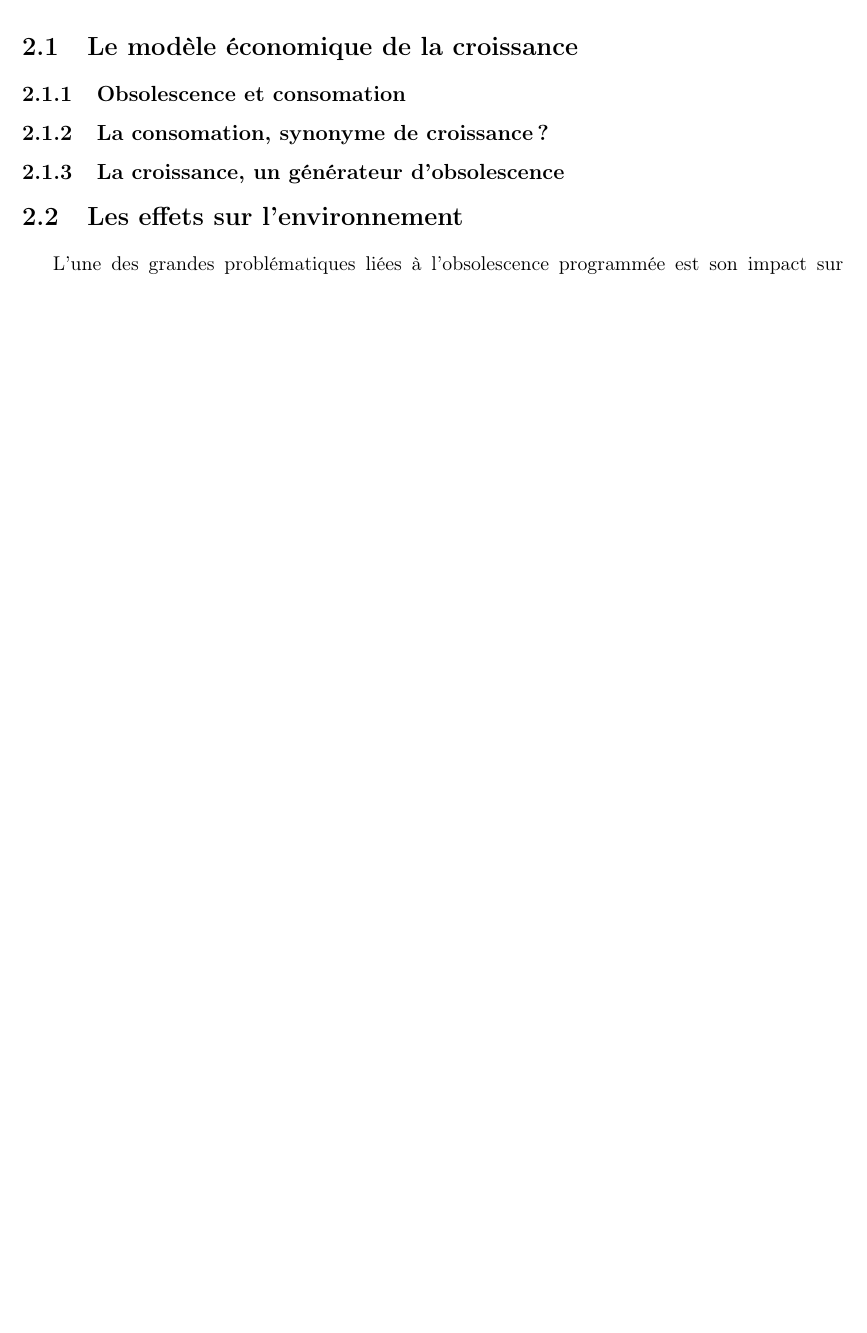
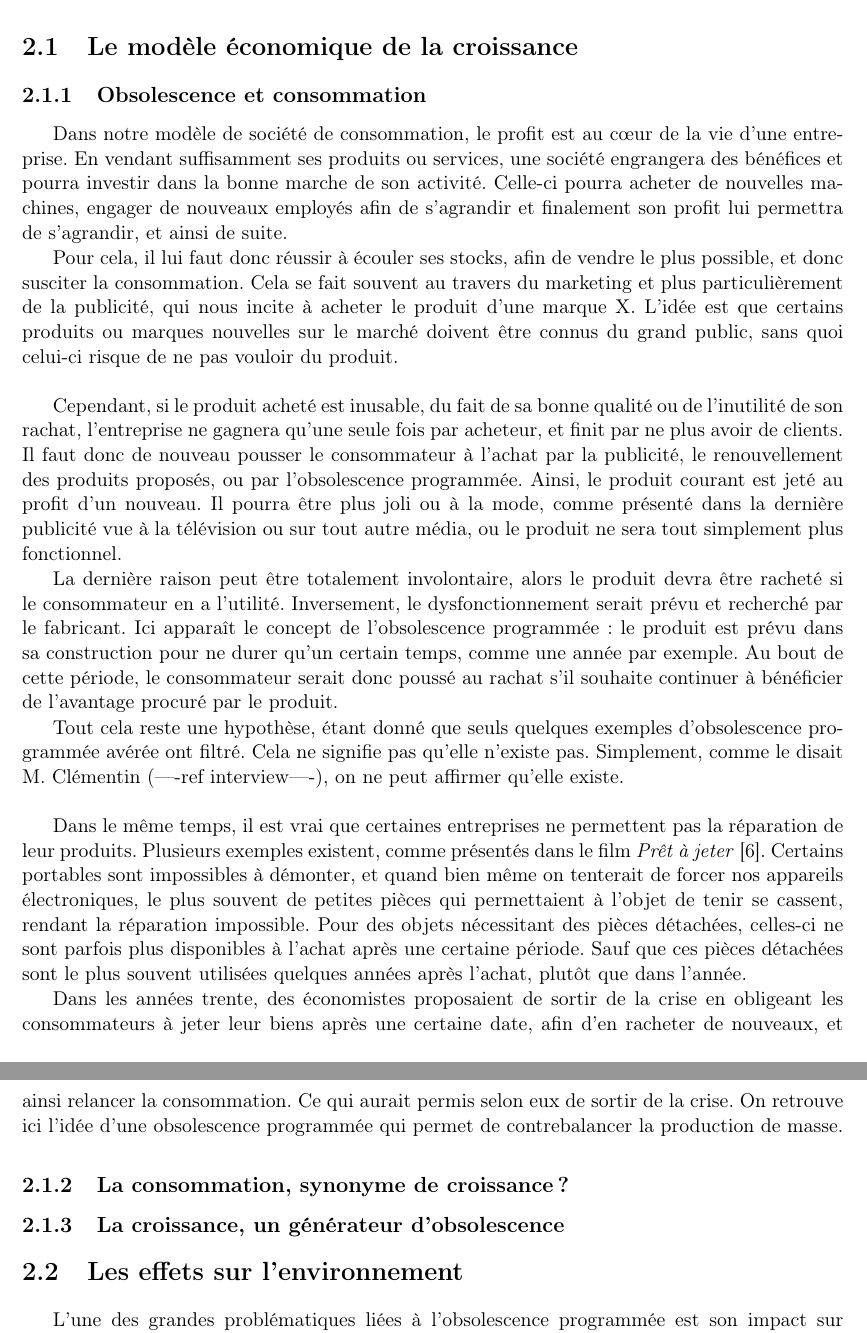
Before and after one commit to Entilore/Mono, a LaTeX document (Rapport/main.tex, which reads Rapport/c2/s1/ss1/subsection.tex, Rapport/c2/s1/ss2/subsection.tex): part of page 13 of 30 before the commit and two parts of pages 13 and 14 of 31 after it, the two joined at a grey line, cut so that both start at the same text, the shorter picture padded with empty space. Compiled offline with pdfLaTeX.

Commit message:
Beginning of Mordor's part, ss1 nearly ended

```diff
--- a/Rapport/c2/s1/ss1/subsection.tex
+++ b/Rapport/c2/s1/ss1/subsection.tex
@@ -1,4 +1,19 @@
-\subsection{Obsolescence et consomation}
+\subsection{Obsolescence et consommation}
 
+Dans notre modèle de société de consommation, le profit est au cœur de la vie d'une entreprise. En vendant suffisamment ses produits ou services, une société engrangera des bénéfices et pourra investir dans la bonne marche de son activité. Celle-ci pourra acheter de nouvelles machines, engager de nouveaux employés afin de s'agrandir et finalement son profit lui permettra de s'agrandir, et ainsi de suite.
 
-\loremipsum
+Pour cela, il lui faut donc réussir à écouler ses stocks, afin de vendre le plus possible, et donc susciter la consommation. Cela se fait souvent au travers du marketing et plus particulièrement de la publicité, qui nous incite à acheter le produit d'une marque X. L'idée est que certains produits ou marques nouvelles sur le marché doivent être connus du grand public, sans quoi celui-ci risque de ne pas vouloir du produit.
+
+\bigbreak
+Cependant, si le produit acheté est inusable, du fait de sa bonne qualité ou de l'inutilité de son rachat, l'entreprise ne gagnera qu'une seule fois par acheteur, et finit par ne plus avoir de clients. Il faut donc de nouveau pousser le consommateur à l'achat par la publicité, le renouvellement des produits proposés, ou par l'obsolescence programmée. Ainsi, le produit courant est jeté au profit d'un nouveau. Il pourra être plus joli ou à la mode, comme présenté dans la dernière publicité vue à la télévision ou sur tout autre média, ou le produit ne sera  tout simplement plus fonctionnel.
+
+La dernière raison peut être totalement involontaire, alors le produit devra être racheté si le consommateur en a l'utilité. Inversement, le dysfonctionnement serait prévu et recherché par le fabricant. Ici apparaît le concept de l'obsolescence programmée : le produit est prévu dans sa construction pour ne durer qu'un certain temps, comme une année par exemple. Au bout de cette période, le consommateur serait donc poussé au rachat s'il souhaite continuer à bénéficier de l'avantage procuré par le produit.
+
+Tout cela reste une hypothèse, étant donné que seuls quelques exemples d'\op avérée ont filtré. Cela ne signifie pas qu'elle n'existe pas. Simplement, comme le disait M. Clémentin (----ref interview----), on ne peut affirmer qu'elle existe.
+
+\bigbreak
+Dans le même temps, il est vrai que certaines entreprises ne permettent pas la réparation de leur produits. Plusieurs exemples existent, comme présentés dans le film \textit{Prêt à jeter} \cite{PretAjeter}. Certains portables sont impossibles à démonter, et quand bien même on tenterait de forcer nos appareils électroniques, le plus souvent de petites pièces qui permettaient à l'objet de tenir se cassent, rendant la réparation impossible. Pour des objets nécessitant des pièces détachées, celles-ci ne sont parfois plus disponibles à l'achat après une certaine période. Sauf que ces pièces détachées sont le plus souvent utilisées quelques années après l'achat, plutôt que dans l'année.
+
+Dans les années trente, des économistes proposaient de sortir de la crise en obligeant les consommateurs à jeter leur biens après une certaine date, afin d'en racheter de nouveaux, et ainsi relancer la consommation. Ce qui aurait permis selon eux de sortir de la crise. On retrouve ici l'idée d'une \op qui permet de contrebalancer la production de masse.
+
+%CREDITS !!!!!!!!!!!!!!!!!!!!!!!!!!!!!!!!!!!
--- a/Rapport/c2/s1/ss2/subsection.tex
+++ b/Rapport/c2/s1/ss2/subsection.tex
@@ -1 +1,5 @@
-\subsection{La consomation, synonyme de croissance ?}
+\subsection{La consommation, synonyme de croissance ?}
+
+
+%consommation --> emplois !
+%publicité --> emplois !
```
Also changed, not shown: Rapport/biblio.bib (+8 -0 lines), Rapport/c2/s1/ss3/subsection.tex (+3 -0 lines).
